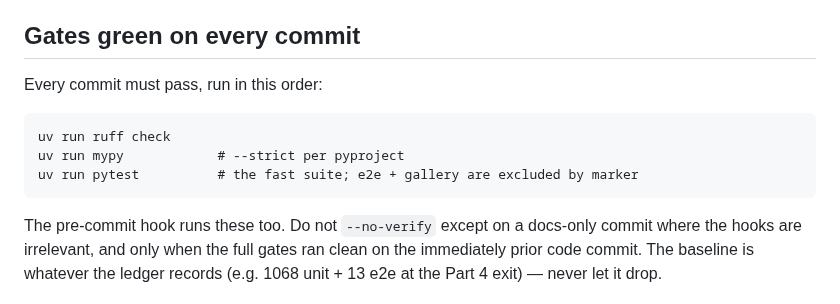
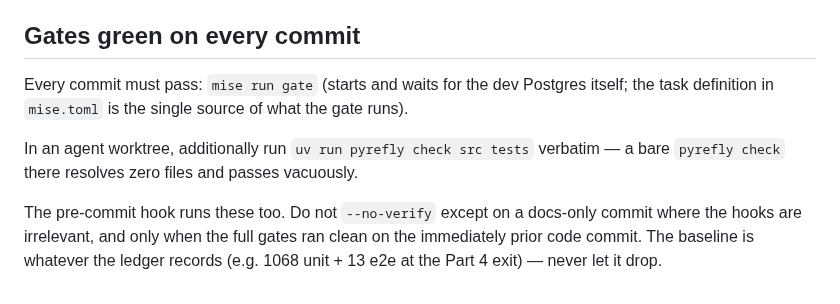
Before and after one commit to deutscher-pfadfinderbund/bundesarchiv, a Markdown page: docs/agents/writer-brief.md, the part around the change. GitHub-like rendering.

Commit message:
docs(agents): gate law points at mise run gate — mise.toml is the single source

````diff
--- a/docs/agents/writer-brief.md
+++ b/docs/agents/writer-brief.md
@@ -14,13 +14,13 @@ mid-wave, ACK it and hold — do not silently continue on a changed spec.
 
 ## Gates green on every commit
 
-Every commit must pass, run in this order:
+Every commit must pass: `mise run gate` (starts and waits for the dev
+Postgres itself; the task definition in `mise.toml` is the single source of
+what the gate runs).
 
-```
-uv run ruff check
-uv run mypy            # --strict per pyproject
-uv run pytest          # the fast suite; e2e + gallery are excluded by marker
-```
+In an agent worktree, additionally run `uv run pyrefly check src tests`
+verbatim — a bare `pyrefly check` there resolves zero files and passes
+vacuously.
 
 The pre-commit hook runs these too. Do not `--no-verify` except on a docs-only
 commit where the hooks are irrelevant, and only when the full gates ran clean on
````
